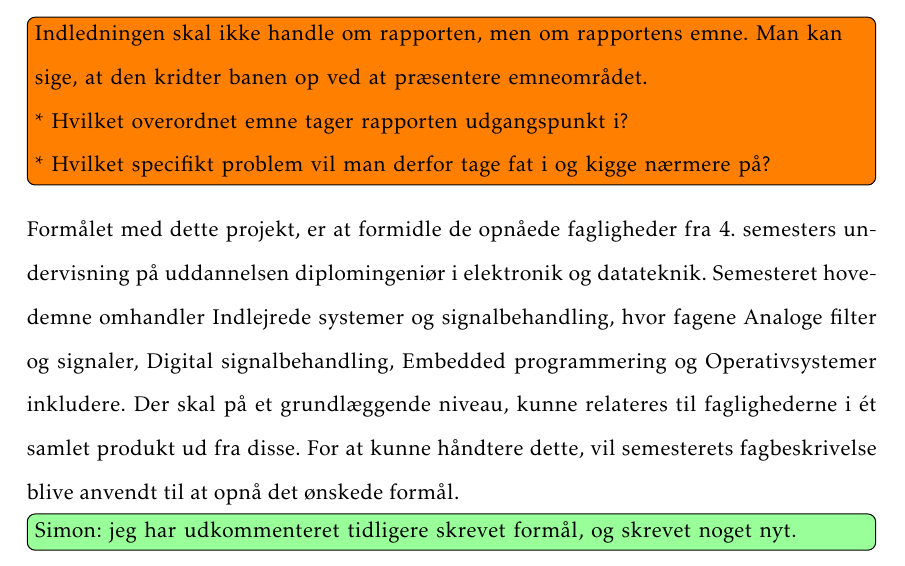
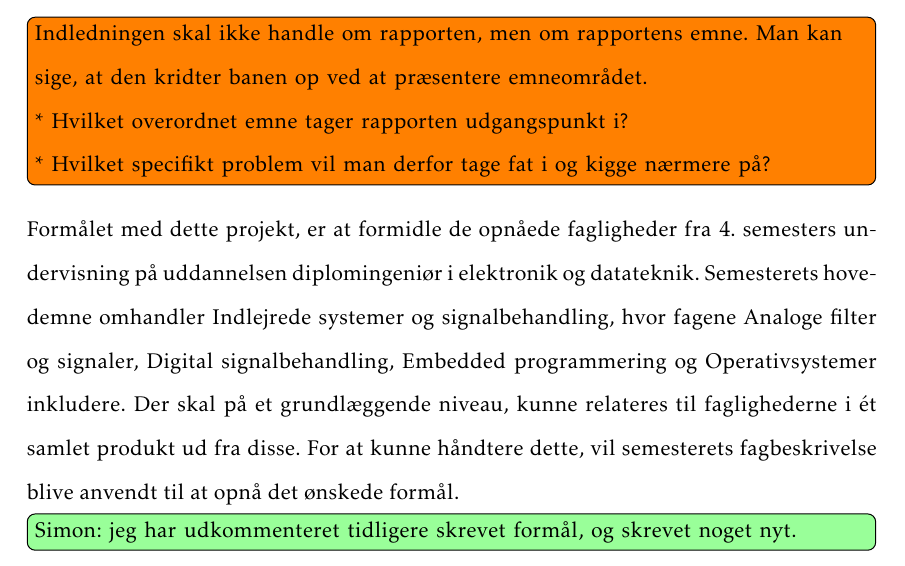
Before and after one commit to fraannk/sdu-gruppe3-2017, a LaTeX book (rapport.tex, which reads section/indledning.tex): part of page 11 of 49, cut so that both start at the same text. Compiled offline with pdfLaTeX.

Commit message:
stavefejl

```diff
--- a/section/indledning.tex
+++ b/section/indledning.tex
@@ -13,7 +13,7 @@ I denne rapport vil læseren blive guidet gennem processen bag ved udvikling af
 %Formålet med projektet er, at forene de opnåede fagligheder fra undervisningen, samt at træne den studerende i, at kunne forstå og forklare afgrænsede systemer med funktionalitet der relaterer til faglighederne i Indlejrede Systemer og Signalbehandling, på 4. semester Elektronik og Datateknik. Fagene fra semesteret der indgår i projektet er Embedded programmering, Analoge filtre og signaler og Operativsystemer. Ledningsteori som er et mindre fag under Analoge filtre, er ikke med i rapporten, da undervisningen ligger så sent i semesteret, at der ikke er tid til at se på implementation af faget i rapporten.
 %
 %Semesterets fagbeskrivelse vil blive brugt som tjekliste, for at komme igennem så meget af stoffet som muligt.
-Formålet med dette projekt, er at formidle de opnåede fagligheder fra 4. semesters undervisning på uddannelsen diplomingeniør i elektronik og datateknik. Semesteret hovedemne omhandler Indlejrede systemer og signalbehandling, hvor fagene Analoge filter og signaler, Digital signalbehandling, Embedded programmering og Operativsystemer inkludere. Der skal på et grundlæggende niveau, kunne relateres til faglighederne i ét samlet produkt ud fra disse. For at kunne håndtere dette, vil semesterets fagbeskrivelse blive anvendt til at opnå det ønskede formål.
+Formålet med dette projekt, er at formidle de opnåede fagligheder fra 4. semesters undervisning på uddannelsen diplomingeniør i elektronik og datateknik. Semesterets hovedemne omhandler Indlejrede systemer og signalbehandling, hvor fagene Analoge filter og signaler, Digital signalbehandling, Embedded programmering og Operativsystemer inkludere. Der skal på et grundlæggende niveau, kunne relateres til faglighederne i ét samlet produkt ud fra disse. For at kunne håndtere dette, vil semesterets fagbeskrivelse blive anvendt til at opnå det ønskede formål.
 \husk{Simon}{jeg har udkommenteret tidligere skrevet formål, og skrevet noget nyt.}
 
 
```
